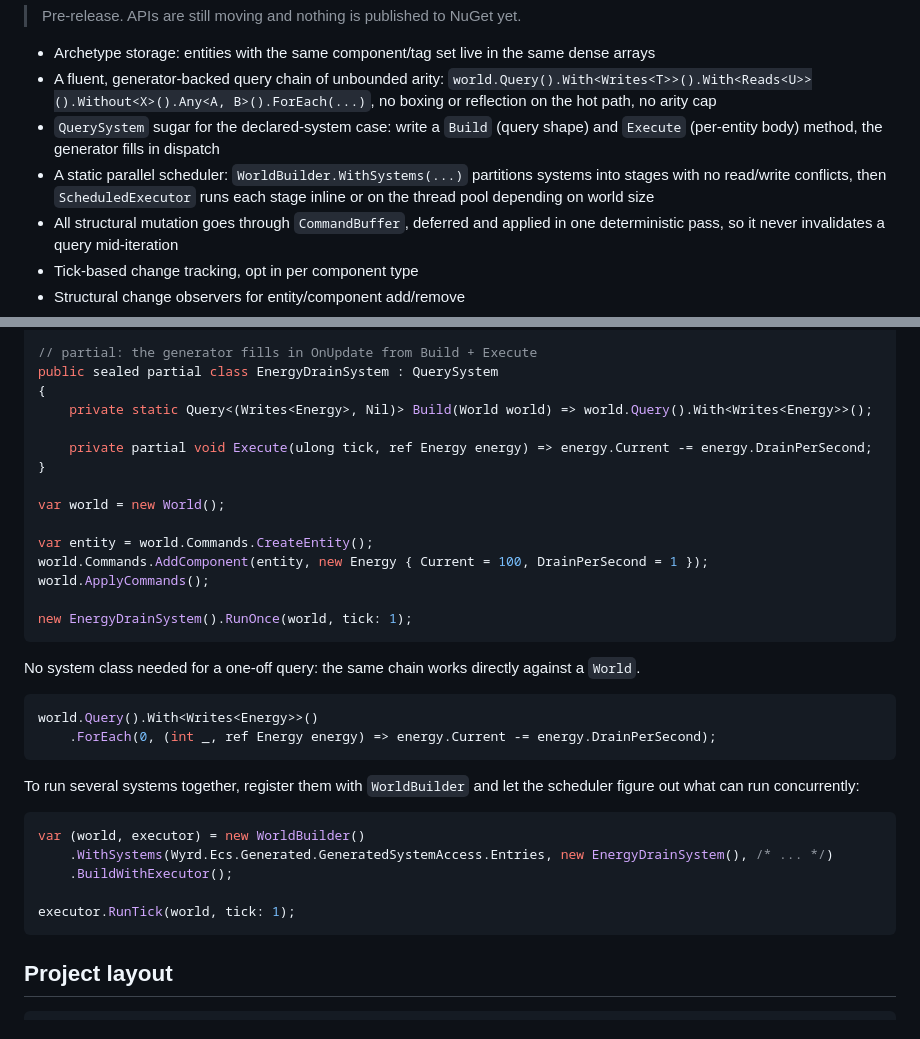
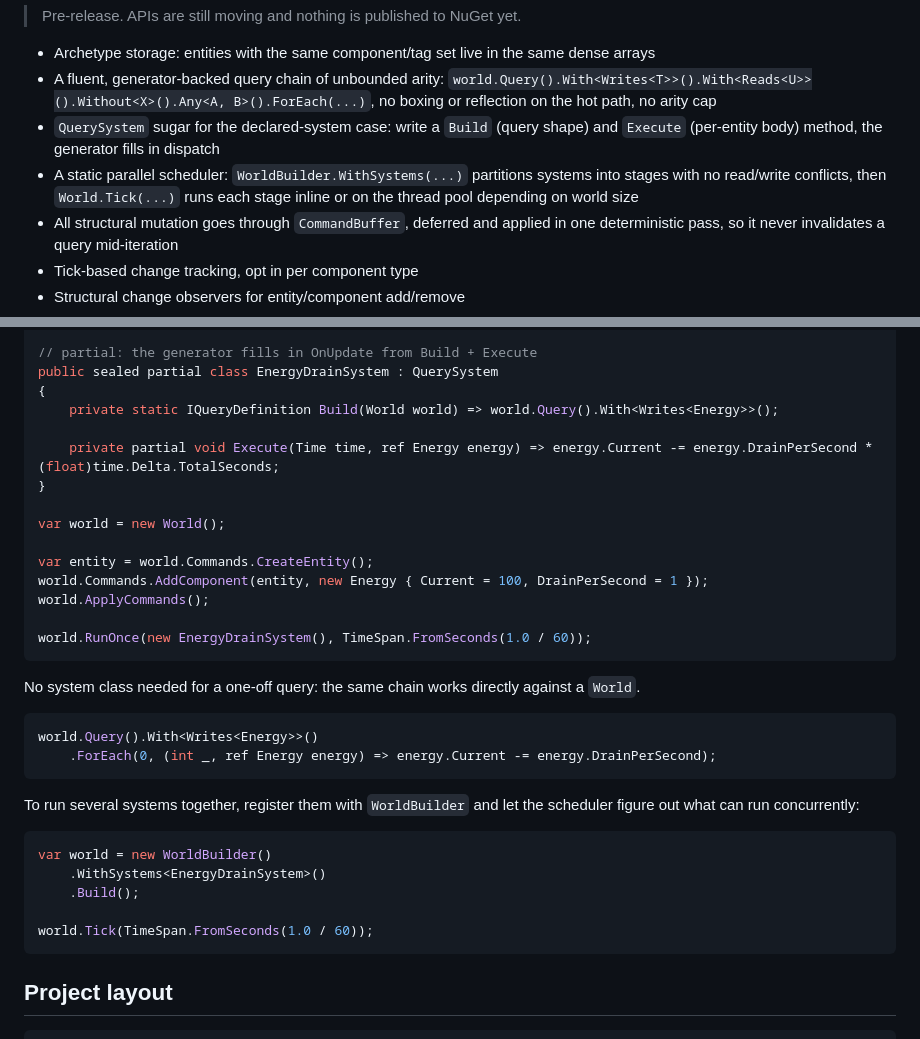
Before and after one commit to JacobMillward/Wyrd.Ecs, a Markdown page: README.md, 2 parts joined by grey strips. Drawn GitHub-style.

Commit message:
docs: update README for IQueryDefinition, Time, and World-owned execution

````diff
--- a/README.md
+++ b/README.md
@@ -10,7 +10,7 @@ An archetype-based ECS for .NET 10, built around source generation and first-cla
 - Archetype storage: entities with the same component/tag set live in the same dense arrays
 - A fluent, generator-backed query chain of unbounded arity: `world.Query().With<Writes<T>>().With<Reads<U>>().Without<X>().Any<A, B>().ForEach(...)`, no boxing or reflection on the hot path, no arity cap
 - `QuerySystem` sugar for the declared-system case: write a `Build` (query shape) and `Execute` (per-entity body) method, the generator fills in dispatch
-- A static parallel scheduler: `WorldBuilder.WithSystems(...)` partitions systems into stages with no read/write conflicts, then `ScheduledExecutor` runs each stage inline or on the thread pool depending on world size
+- A static parallel scheduler: `WorldBuilder.WithSystems(...)` partitions systems into stages with no read/write conflicts, then `World.Tick(...)` runs each stage inline or on the thread pool depending on world size
 - All structural mutation goes through `CommandBuffer`, deferred and applied in one deterministic pass, so it never invalidates a query mid-iteration
 - Tick-based change tracking, opt in per component type
 - Structural change observers for entity/component add/remove
@@ -31,9 +31,9 @@ public struct Energy : IComponent
 // partial: the generator fills in OnUpdate from Build + Execute
 public sealed partial class EnergyDrainSystem : QuerySystem
 {
-    private static Query<(Writes<Energy>, Nil)> Build(World world) => world.Query().With<Writes<Energy>>();
+    private static IQueryDefinition Build(World world) => world.Query().With<Writes<Energy>>();
 
-    private partial void Execute(ulong tick, ref Energy energy) => energy.Current -= energy.DrainPerSecond;
+    private partial void Execute(Time time, ref Energy energy) => energy.Current -= energy.DrainPerSecond * (float)time.Delta.TotalSeconds;
 }
 
 var world = new World();
@@ -42,7 +42,7 @@ var entity = world.Commands.CreateEntity();
 world.Commands.AddComponent(entity, new Energy { Current = 100, DrainPerSecond = 1 });
 world.ApplyCommands();
 
-new EnergyDrainSystem().RunOnce(world, tick: 1);
+world.RunOnce(new EnergyDrainSystem(), TimeSpan.FromSeconds(1.0 / 60));
 ```
 
 No system class needed for a one-off query: the same chain works directly against a `World`.
@@ -55,11 +55,11 @@ world.Query().With<Writes<Energy>>()
 To run several systems together, register them with `WorldBuilder` and let the scheduler figure out what can run concurrently:
 
 ```csharp
-var (world, executor) = new WorldBuilder()
-    .WithSystems(Wyrd.Ecs.Generated.GeneratedSystemAccess.Entries, new EnergyDrainSystem(), /* ... */)
-    .BuildWithExecutor();
+var world = new WorldBuilder()
+    .WithSystems<EnergyDrainSystem>()
+    .Build();
 
-executor.RunTick(world, tick: 1);
+world.Tick(TimeSpan.FromSeconds(1.0 / 60));
 ```
 
 ## Project layout
````
